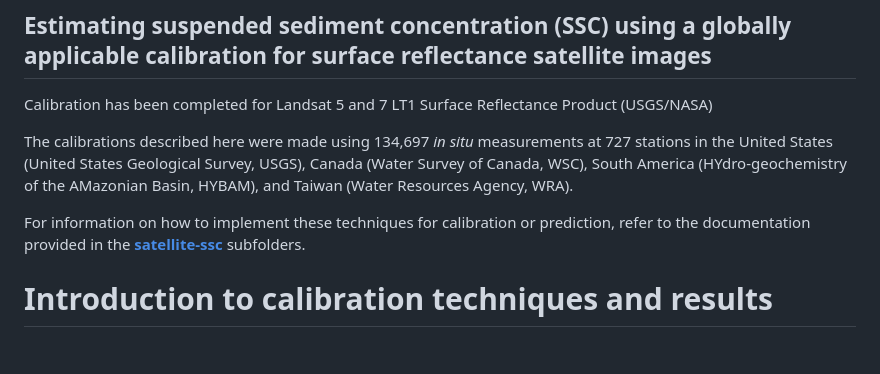
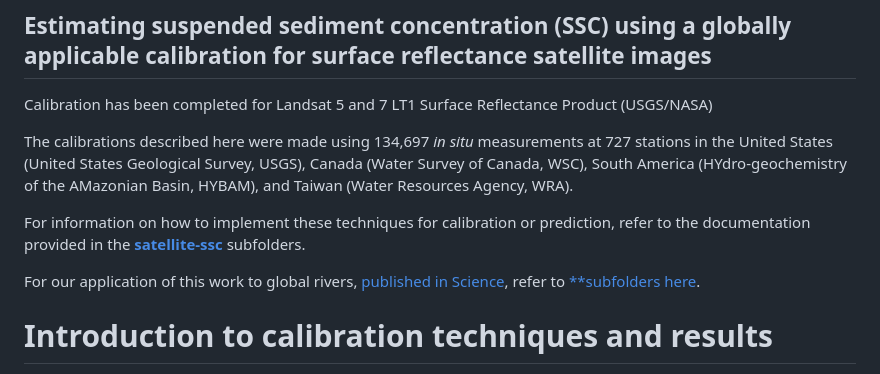
Before and after one commit to evandethier/satellite-ssc, a Markdown page: README.md, the part around the change. Drawn GitHub-style; blank space fills up the shorter version.

Commit message:
updated readmes with working links

```diff
--- a/README.md
+++ b/README.md
@@ -6,6 +6,8 @@ Calibration has been completed for Landsat 5 and 7 LT1 Surface Reflectance Produ
 The calibrations described here were made using 134,697 *in situ* measurements at 727 stations in the United States (United States Geological Survey, USGS), Canada (Water Survey of Canada, WSC), South America (HYdro-geochemistry of the AMazonian Basin, HYBAM), and Taiwan (Water Resources Agency, WRA).
 
 For information on how to implement these techniques for calibration or prediction, refer to the documentation provided in the [**satellite-ssc**](landsat-calibration) subfolders.
+
+For our application of this work to global rivers, [published in Science](https://doi.org/10.1126/science.abn7980), refer to [**subfolders here](outlet-rivers).
 
 # Introduction to calibration techniques and results #
 
```
Also changed, not shown: outlet-rivers/README.md (+1 -1 lines).
